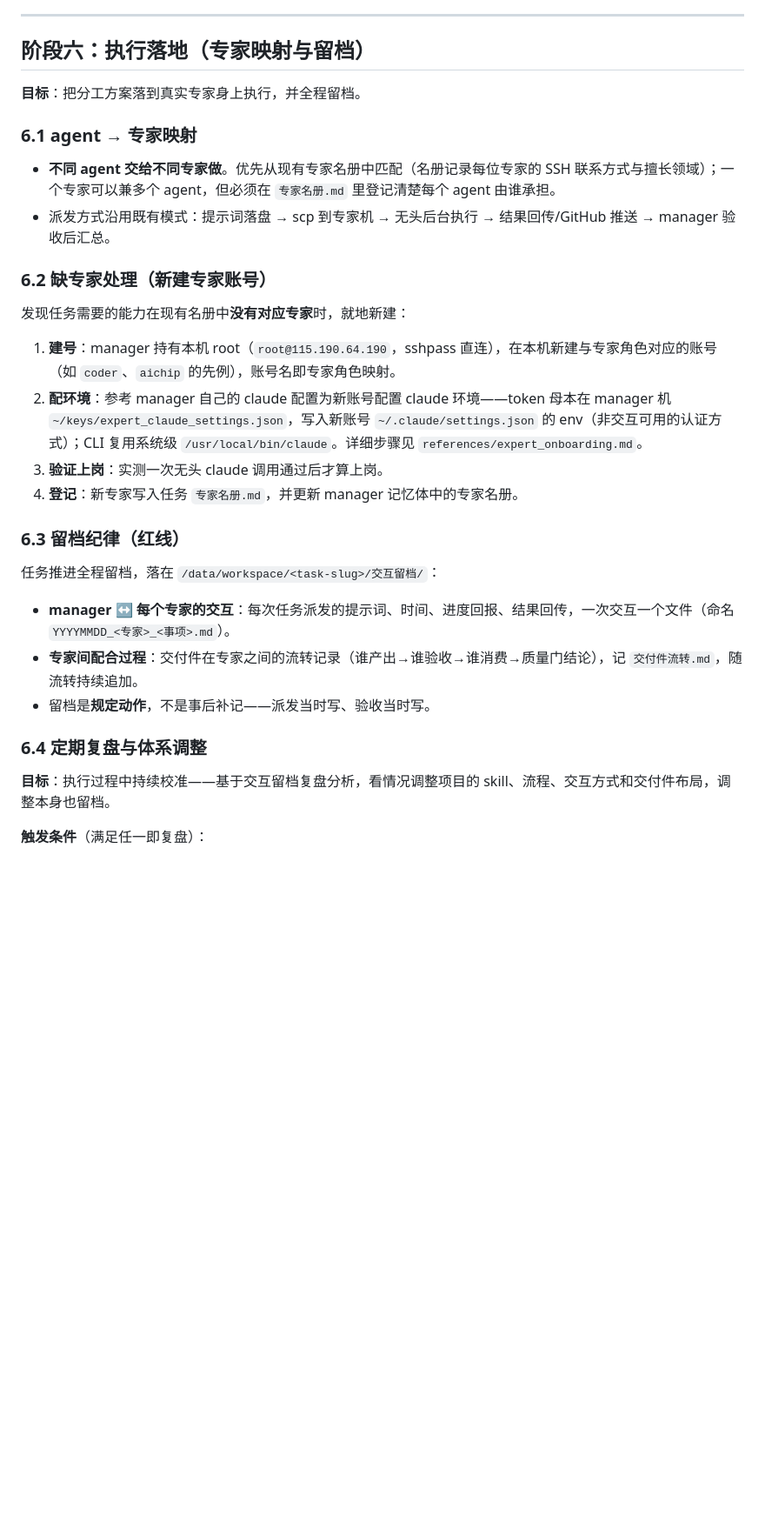
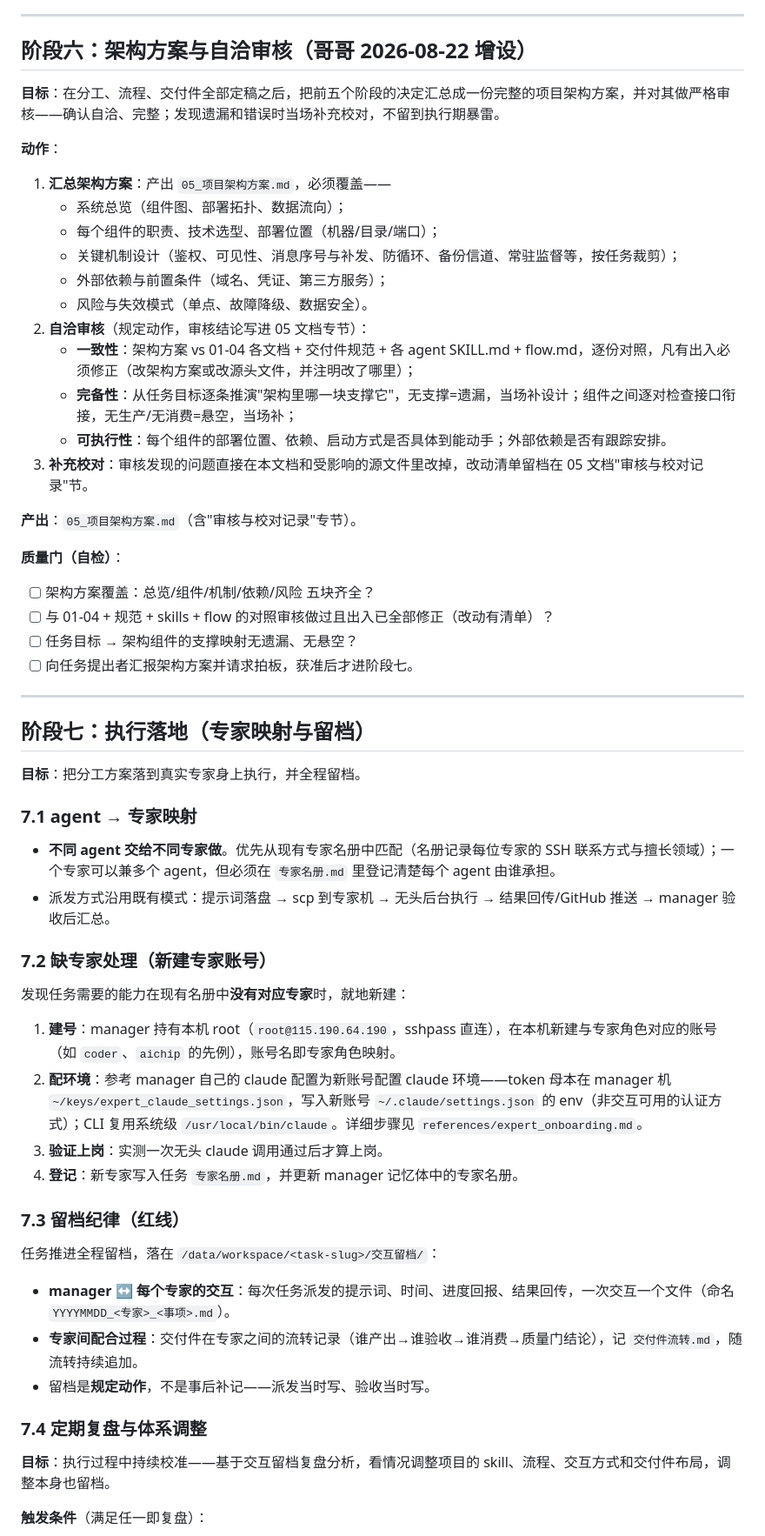
Before and after one commit to xumuhua/claude_manager, a Markdown page: skills/task-skill-forge/SKILL.md, the part around one of its changes. Shown at 87% size. GitHub-like rendering; blank space fills up the shorter version.

```diff
--- a/skills/task-skill-forge/SKILL.md
+++ b/skills/task-skill-forge/SKILL.md
@@ -166,16 +167,43 @@ description: 接到大型综合任务时，按"调研→交付件→流程→分
 
 ---
 
-## 阶段六：执行落地（专家映射与留档）
+## 阶段六：架构方案与自洽审核（哥哥 2026-08-22 增设）
+
+**目标**：在分工、流程、交付件全部定稿之后，把前五个阶段的决定汇总成一份完整的项目架构方案，并对其做严格审核——确认自洽、完整；发现遗漏和错误时当场补充校对，不留到执行期暴雷。
+
+**动作**：
+1. **汇总架构方案**：产出 `05_项目架构方案.md`，必须覆盖——
+   - 系统总览（组件图、部署拓扑、数据流向）；
+   - 每个组件的职责、技术选型、部署位置（机器/目录/端口）；
+   - 关键机制设计（鉴权、可见性、消息序号与补发、防循环、备份信道、常驻监督等，按任务裁剪）；
+   - 外部依赖与前置条件（域名、凭证、第三方服务）；
+   - 风险与失效模式（单点、故障降级、数据安全）。
+2. **自洽审核**（规定动作，审核结论写进 05 文档专节）：
+   - **一致性**：架构方案 vs 01-04 各文档 + 交付件规范 + 各 agent SKILL.md + flow.md，逐份对照，凡有出入必须修正（改架构方案或改源头文件，并注明改了哪里）；
+   - **完备性**：从任务目标逐条推演"架构里哪一块支撑它"，无支撑=遗漏，当场补设计；组件之间逐对检查接口衔接，无生产/无消费=悬空，当场补；
+   - **可执行性**：每个组件的部署位置、依赖、启动方式是否具体到能动手；外部依赖是否有跟踪安排。
+3. **补充校对**：审核发现的问题直接在本文档和受影响的源文件里改掉，改动清单留档在 05 文档"审核与校对记录"节。
+
+**产出**：`05_项目架构方案.md`（含"审核与校对记录"专节）。
+
+**质量门（自检）**：
+- [ ] 架构方案覆盖：总览/组件/机制/依赖/风险 五块齐全？
+- [ ] 与 01-04 + 规范 + skills + flow 的对照审核做过且出入已全部修正（改动有清单）？
+- [ ] 任务目标 → 架构组件的支撑映射无遗漏、无悬空？
+- [ ] 向任务提出者汇报架构方案并请求拍板，获准后才进阶段七。
+
+---
+
+## 阶段七：执行落地（专家映射与留档）
 
 **目标**：把分工方案落到真实专家身上执行，并全程留档。
 
-### 6.1 agent → 专家映射
+### 7.1 agent → 专家映射
 
 - **不同 agent 交给不同专家做**。优先从现有专家名册中匹配（名册记录每位专家的 SSH 联系方式与擅长领域）；一个专家可以兼多个 agent，但必须在 `专家名册.md` 里登记清楚每个 agent 由谁承担。
 - 派发方式沿用既有模式：提示词落盘 → scp 到专家机 → 无头后台执行 → 结果回传/GitHub 推送 → manager 验收后汇总。
 
-### 6.2 缺专家处理（新建专家账号）
+### 7.2 缺专家处理（新建专家账号）
 
 发现任务需要的能力在现有名册中**没有对应专家**时，就地新建：
 
@@ -184,7 +212,7 @@ description: 接到大型综合任务时，按"调研→交付件→流程→分
 3. **验证上岗**：实测一次无头 claude 调用通过后才算上岗。
 4. **登记**：新专家写入任务 `专家名册.md`，并更新 manager 记忆体中的专家名册。
 
-### 6.3 留档纪律（红线）
+### 7.3 留档纪律（红线）
 
 任务推进全程留档，落在 `/data/workspace/<task-slug>/交互留档/`：
 
@@ -192,7 +220,7 @@ description: 接到大型综合任务时，按"调研→交付件→流程→分
 - **专家间配合过程**：交付件在专家之间的流转记录（谁产出→谁验收→谁消费→质量门结论），记 `交付件流转.md`，随流转持续追加。
 - 留档是**规定动作**，不是事后补记——派发当时写、验收当时写。
 
-### 6.4 定期复盘与体系调整
+### 7.4 定期复盘与体系调整
 
 **目标**：执行过程中持续校准——基于交互留档复盘分析，看情况调整项目的 skill、流程、交互方式和交付件布局，调整本身也留档。
 
```
Also changed, not shown: other parts of skills/task-skill-forge/SKILL.md (+6 -5 lines), projects/expert-intercom/F1_架构与接口约定.md (+3 -2 lines).
